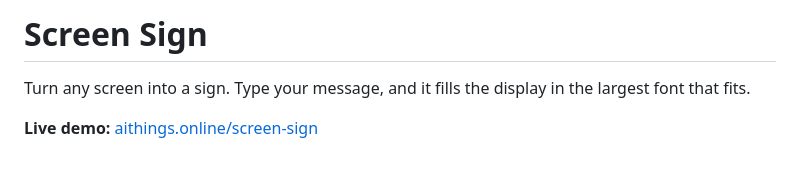
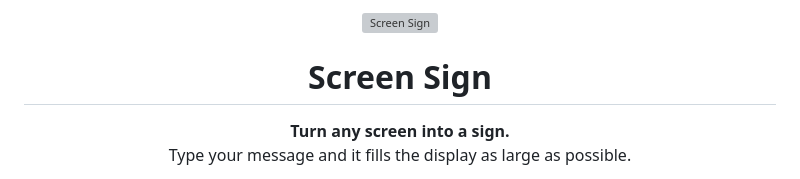
Before and after one commit to kr3t3n/screen-sign, a Markdown page: README.md, the part around one of its changes. Rendered like a GitHub page; grey boxes are pictures that could not be loaded.

```diff
--- a/README.md
+++ b/README.md
@@ -1,6 +1,11 @@
-# Screen Sign
+<p align="center">
+  <img src="favicon.svg" alt="Screen Sign" width="80" />
+</p>
 
-Turn any screen into a sign. Type your message, and it fills the display in the largest font that fits.
+<h1 align="center">Screen Sign</h1>
 
-**Live demo:** [aithings.online/screen-sign](https://aithings.online/screen-sign/)
+<p align="center">
+  <strong>Turn any screen into a sign.</strong><br />
+  Type your message and it fills the display as large as possible.
+</p>
 
```
Also changed, not shown: other parts of README.md (+52 -23 lines), screenshot.png (added), 2 other files.
